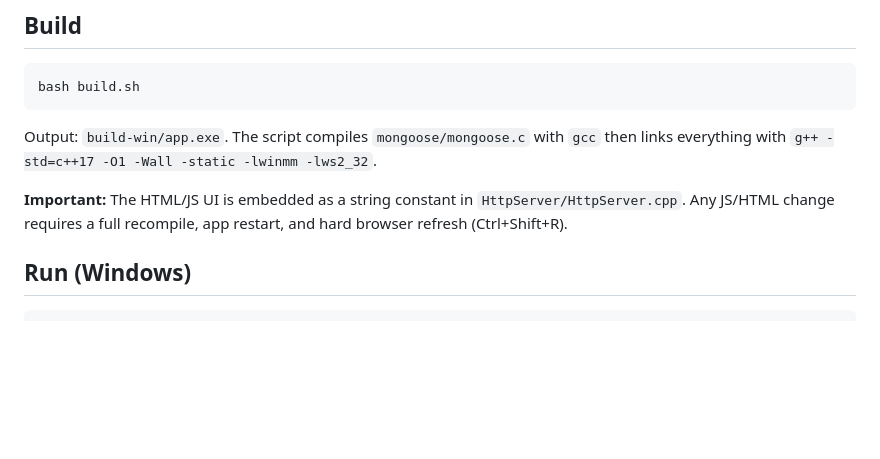
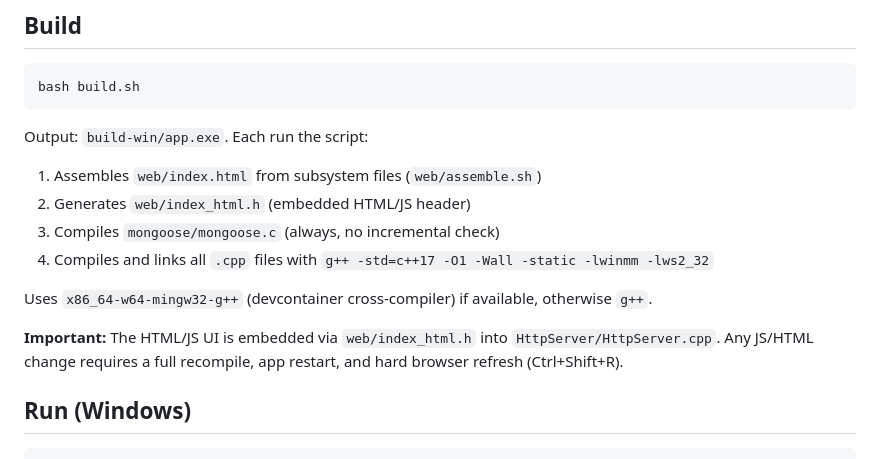
Before and after one commit to peperono/UnitatControlEnllumenatMultiplataforma, a Markdown page: CLAUDE.md, the part around the change. GitHub-like rendering; blank space fills up the shorter version.

Commit message:
Corregeix descripció de build.sh a CLAUDE.md
- El script sempre recompila mongoose.c (sense incremental)
- Afegeix els passos reals: assemble HTML, gen header, compile mongoose, link
- Menciona el cross-compilador x86_64-w64-mingw32-g++ del devcontainer

Co-Authored-By: Claude Sonnet 4.6 <noreply@anthropic.com>

````diff
--- a/CLAUDE.md
+++ b/CLAUDE.md
@@ -8,9 +8,15 @@ This file provides guidance to Claude Code (claude.ai/code) when working with co
 bash build.sh
 ```
 
-Output: `build-win/app.exe`. The script compiles `mongoose/mongoose.c` with `gcc` then links everything with `g++ -std=c++17 -O1 -Wall -static -lwinmm -lws2_32`.
+Output: `build-win/app.exe`. Each run the script:
+1. Assembles `web/index.html` from subsystem files (`web/assemble.sh`)
+2. Generates `web/index_html.h` (embedded HTML/JS header)
+3. Compiles `mongoose/mongoose.c` (always, no incremental check)
+4. Compiles and links all `.cpp` files with `g++ -std=c++17 -O1 -Wall -static -lwinmm -lws2_32`
 
-**Important:** The HTML/JS UI is embedded as a string constant in `HttpServer/HttpServer.cpp`. Any JS/HTML change requires a full recompile, app restart, and hard browser refresh (Ctrl+Shift+R).
+Uses `x86_64-w64-mingw32-g++` (devcontainer cross-compiler) if available, otherwise `g++`.
+
+**Important:** The HTML/JS UI is embedded via `web/index_html.h` into `HttpServer/HttpServer.cpp`. Any JS/HTML change requires a full recompile, app restart, and hard browser refresh (Ctrl+Shift+R).
 
 ## Run (Windows)
 
````
